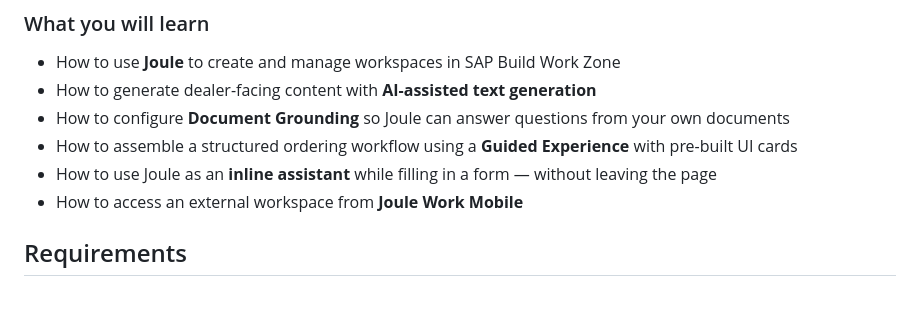
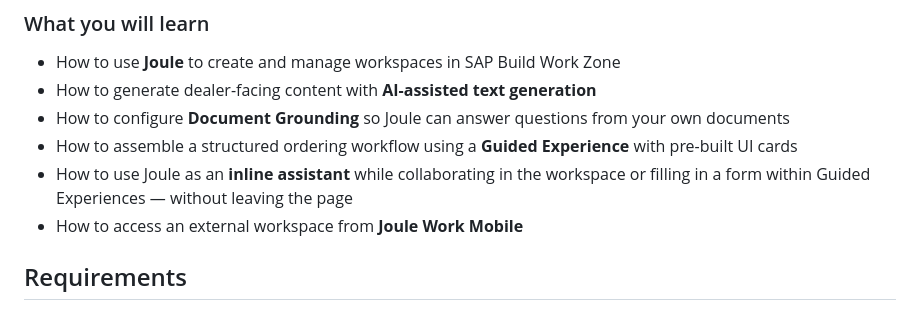
Before and after one commit to SAP-samples/teched2026-AD166, a Markdown page: README.md, the part around the change. GitHub-like rendering.

Commit message:
Clarify inline Joule assistant wording in README What you will learn section

```diff
--- a/README.md
+++ b/README.md
@@ -22,7 +22,7 @@ You will build the dealer portal from scratch using Joule, populate it with AI-g
 - How to generate dealer-facing content with **AI-assisted text generation**
 - How to configure **Document Grounding** so Joule can answer questions from your own documents
 - How to assemble a structured ordering workflow using a **Guided Experience** with pre-built UI cards
-- How to use Joule as an **inline assistant** while filling in a form — without leaving the page
+- How to use Joule as an **inline assistant** while collaborating in the workspace or filling in a form within Guided Experiences — without leaving the page
 - How to access an external workspace from **Joule Work Mobile**
 
 ## Requirements
```
